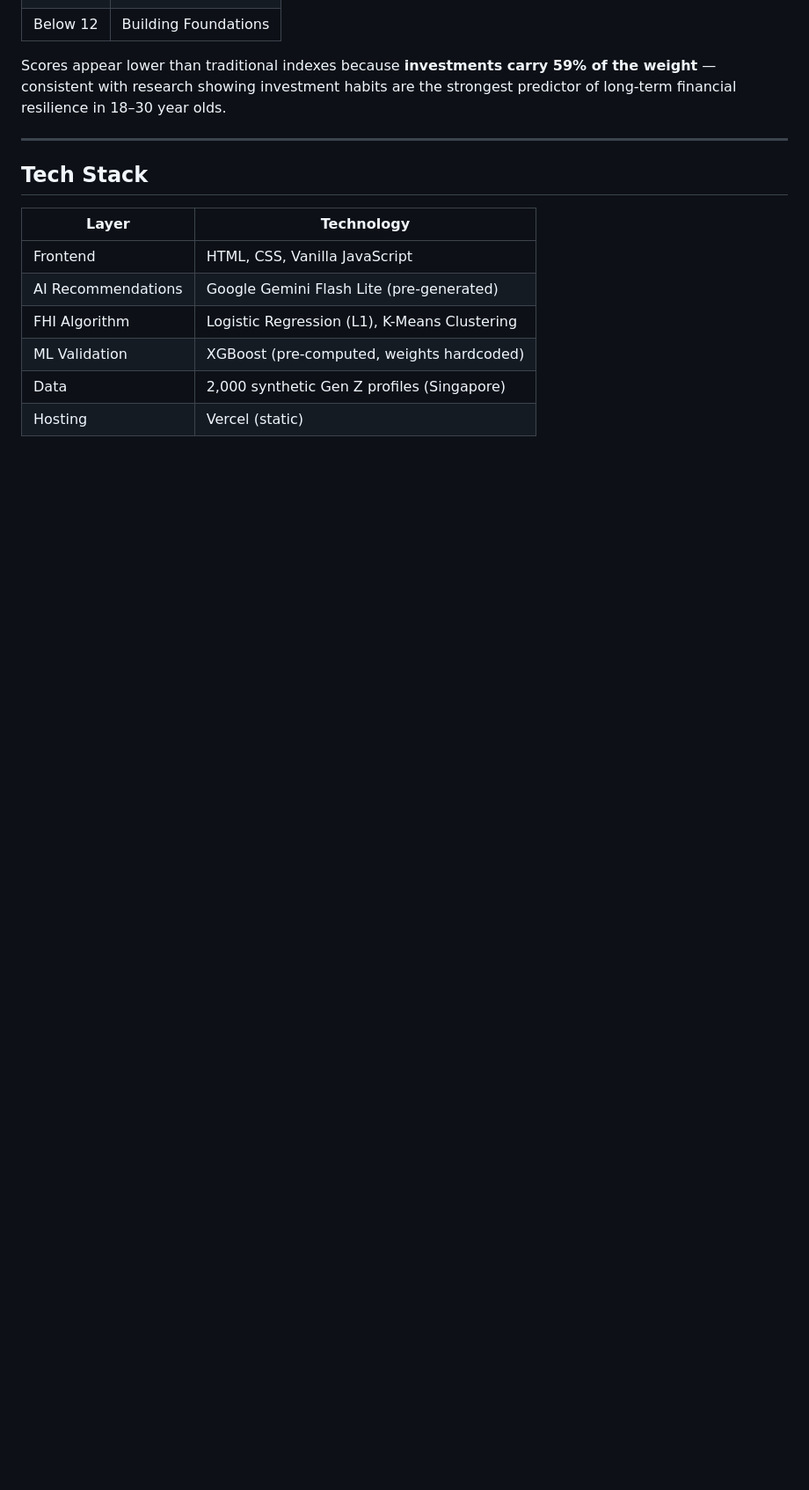
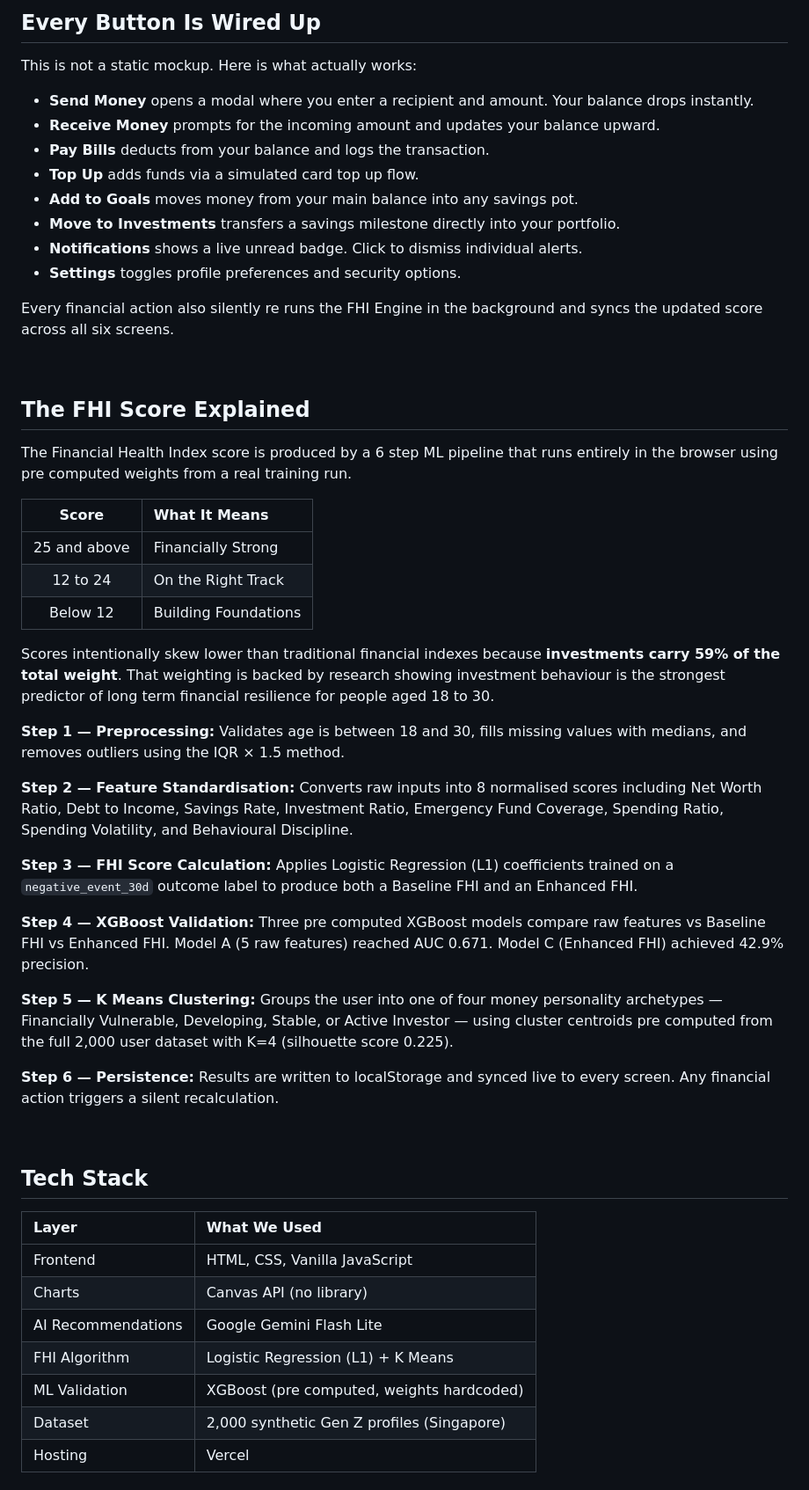
Before and after one commit to xinxincodingc/PulseFI, a Markdown page: README.md, the part around one of its changes. Shown at 88% size. GitHub-like rendering; blank space fills up the shorter version.

```diff
--- a/README.md
+++ b/README.md
@@ -42,17 +73,57 @@ A complete Financial Health Index algorithm that:
+&nbsp;
+
+## Every Button Is Wired Up
+
+This is not a static mockup. Here is what actually works:
+
+* **Send Money** opens a modal where you enter a recipient and amount. Your balance drops instantly.
+* **Receive Money** prompts for the incoming amount and updates your balance upward.
+* **Pay Bills** deducts from your balance and logs the transaction.
+* **Top Up** adds funds via a simulated card top up flow.
+* **Add to Goals** moves money from your main balance into any savings pot.
+* **Move to Investments** transfers a savings milestone directly into your portfolio.
+* **Notifications** shows a live unread badge. Click to dismiss individual alerts.
+* **Settings** toggles profile preferences and security options.
+
+Every financial action also silently re runs the FHI Engine in the background and syncs the updated score across all six screens.
+
+&nbsp;
+
+## The FHI Score Explained
+
+The Financial Health Index score is produced by a 6 step ML pipeline that runs entirely in the browser using pre computed weights from a real training run.
+
+| Score | What It Means |
+|:---:|:---|
+| 25 and above | Financially Strong |
+| 12 to 24 | On the Right Track |
 | Below 12 | Building Foundations |
 
-Scores appear lower than traditional indexes because **investments carry 59% of the weight** — consistent with research showing investment habits are the strongest predictor of long-term financial resilience in 18–30 year olds.
+Scores intentionally skew lower than traditional financial indexes because **investments carry 59% of the total weight**. That weighting is backed by research showing investment behaviour is the strongest predictor of long term financial resilience for people aged 18 to 30.
 
----
+**Step 1 — Preprocessing:** Validates age is between 18 and 30, fills missing values with medians, and removes outliers using the IQR × 1.5 method.
+
+**Step 2 — Feature Standardisation:** Converts raw inputs into 8 normalised scores including Net Worth Ratio, Debt to Income, Savings Rate, Investment Ratio, Emergency Fund Coverage, Spending Ratio, Spending Volatility, and Behavioural Discipline.
+
+**Step 3 — FHI Score Calculation:** Applies Logistic Regression (L1) coefficients trained on a `negative_event_30d` outcome label to produce both a Baseline FHI and an Enhanced FHI.
+
+**Step 4 — XGBoost Validation:** Three pre computed XGBoost models compare raw features vs Baseline FHI vs Enhanced FHI. Model A (5 raw features) reached AUC 0.671. Model C (Enhanced FHI) achieved 42.9% precision.
+
+**Step 5 — K Means Clustering:** Groups the user into one of four money personality archetypes — Financially Vulnerable, Developing, Stable, or Active Investor — using cluster centroids pre computed from the full 2,000 user dataset with K=4 (silhouette score 0.225).
+
+**Step 6 — Persistence:** Results are written to localStorage and synced live to every screen. Any financial action triggers a silent recalculation.
+
+&nbsp;
 
 ## Tech Stack
 
-| Layer | Technology |
-|---|---|
+| Layer | What We Used |
+|:---|:---|
 | Frontend | HTML, CSS, Vanilla JavaScript |
-| AI Recommendations | Google Gemini Flash Lite (pre-generated) |
-| FHI Algorithm | Logistic Regression (L1), K-Means Clustering |
-| ML Validation | XGBoost (pre-computed, weights hardcoded) |
-| Data | 2,000 synthetic Gen Z profiles (Singapore) |
-| Hosting | Vercel (static) |
+| Charts | Canvas API (no library) |
+| AI Recommendations | Google Gemini Flash Lite |
+| FHI Algorithm | Logistic Regression (L1) + K Means |
+| ML Validation | XGBoost (pre computed, weights hardcoded) |
+| Dataset | 2,000 synthetic Gen Z profiles (Singapore) |
+| Hosting | Vercel |
 
```
Also changed, not shown: other parts of README.md (+112 -106 lines), screenshots/README.md (added, +10 -0 lines).
